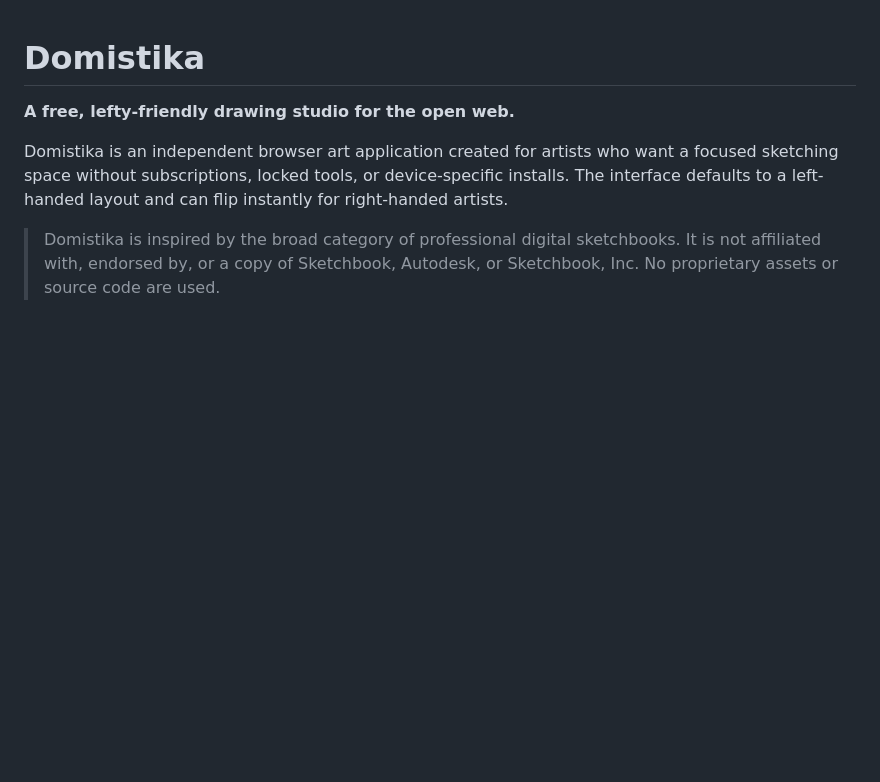
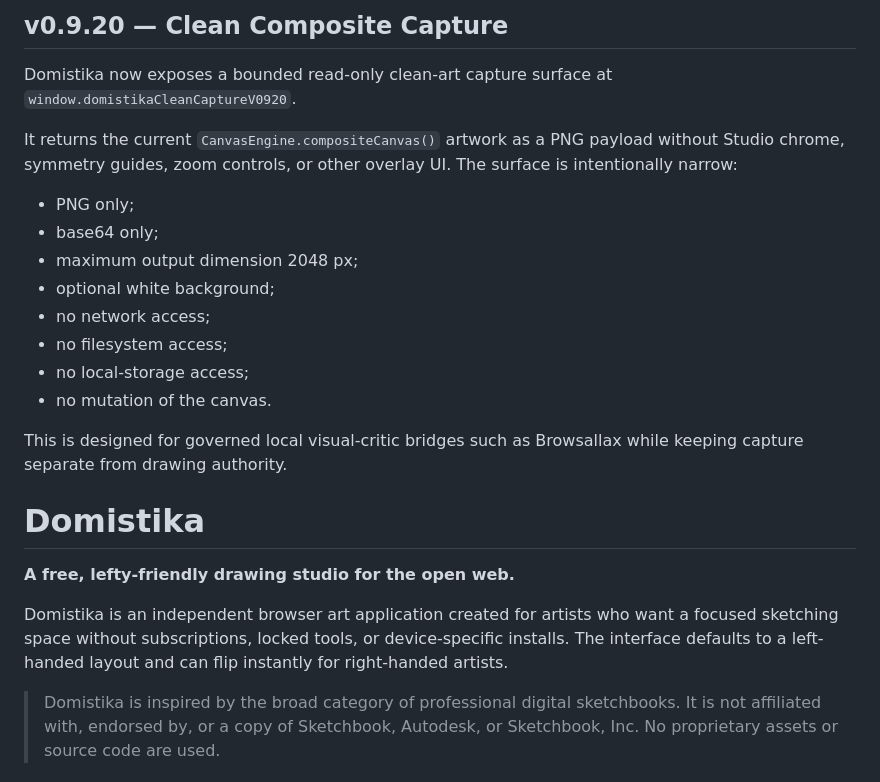
Before and after one commit to MichaelWave369/Domistika, a Markdown page: README.md, the part around the change. Drawn GitHub-style; blank space fills up the shorter version.

Commit message:
docs: describe clean composite capture

```diff
--- a/README.md
+++ b/README.md
@@ -1,3 +1,20 @@
+## v0.9.20 — Clean Composite Capture
+
+Domistika now exposes a bounded read-only clean-art capture surface at `window.domistikaCleanCaptureV0920`.
+
+It returns the current `CanvasEngine.compositeCanvas()` artwork as a PNG payload without Studio chrome, symmetry guides, zoom controls, or other overlay UI. The surface is intentionally narrow:
+
+- PNG only;
+- base64 only;
+- maximum output dimension 2048 px;
+- optional white background;
+- no network access;
+- no filesystem access;
+- no local-storage access;
+- no mutation of the canvas.
+
+This is designed for governed local visual-critic bridges such as Browsallax while keeping capture separate from drawing authority.
+
 # Domistika
 
 **A free, lefty-friendly drawing studio for the open web.**
```
